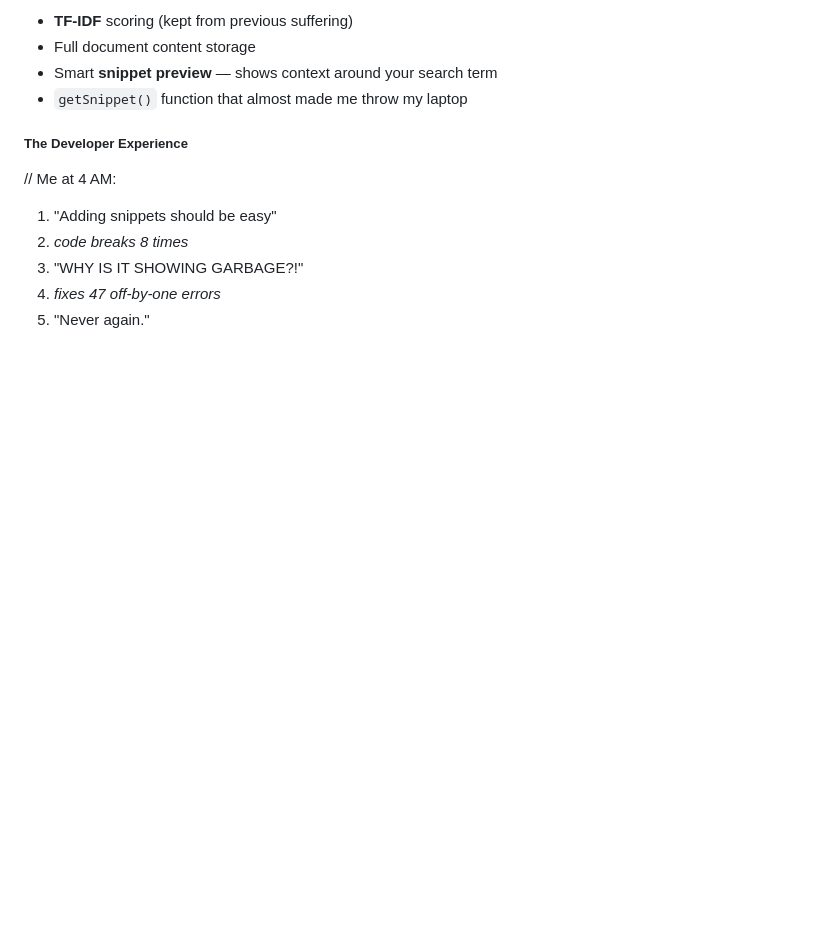
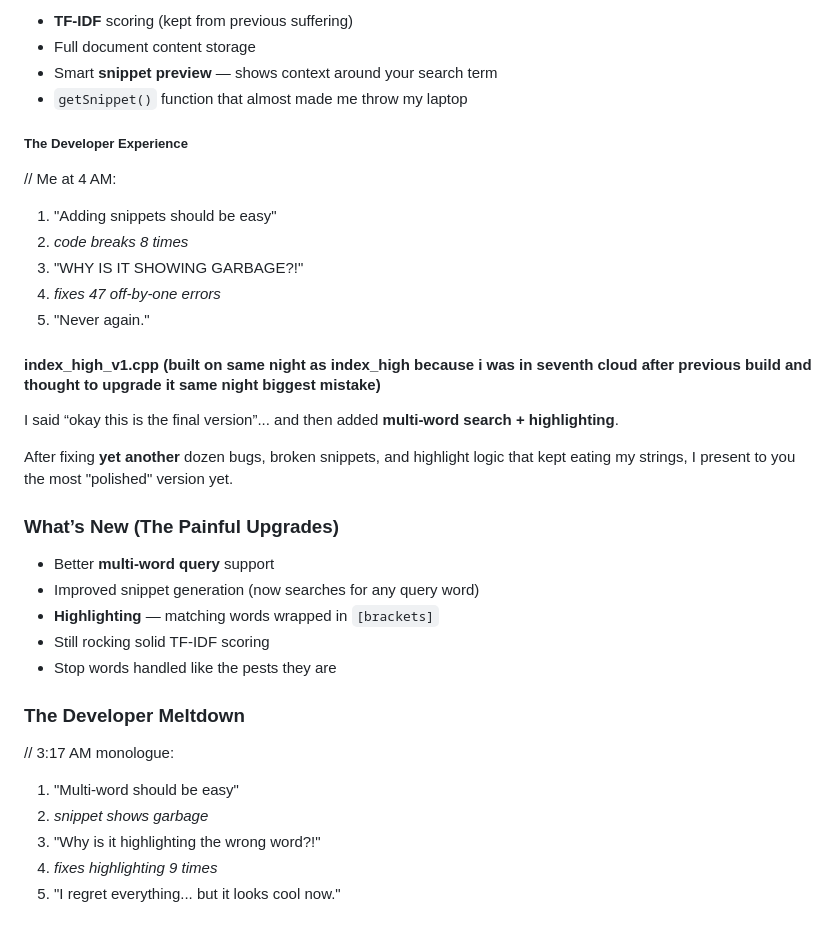
Before and after one commit to dhananjay-901/Code-Garden, a Markdown page: Search-Engine-main/README.md, the part around one of its changes. GitHub-like rendering; blank space fills up the shorter version.

```diff
--- a/Search-Engine-main/README.md
+++ b/Search-Engine-main/README.md
@@ -64,3 +64,23 @@ Yes. I made it *actually useful*.
 3. "WHY IS IT SHOWING GARBAGE?!"
 4. *fixes 47 off-by-one errors*
 5. "Never again."
+
+#### index_high_v1.cpp (built on same night as index_high because i was in seventh cloud after previous build and thought to upgrade it same night biggest mistake)
+I said “okay this is the final version”... and then added **multi-word search + highlighting**.
+
+After fixing **yet another** dozen bugs, broken snippets, and highlight logic that kept eating my strings, I present to you the most "polished" version yet.
+
+### What’s New (The Painful Upgrades)
+- Better **multi-word query** support
+- Improved snippet generation (now searches for any query word)
+- **Highlighting** — matching words wrapped in `[brackets]`
+- Still rocking solid TF-IDF scoring
+- Stop words handled like the pests they are
+
+### The Developer Meltdown
+// 3:17 AM monologue:
+1. "Multi-word should be easy"
+2. *snippet shows garbage*
+3. "Why is it highlighting the wrong word?!"
+4. *fixes highlighting 9 times*
+5. "I regret everything... but it looks cool now."
```
Also changed, not shown: other parts of Search-Engine-main/README.md (+1 -1 lines).
